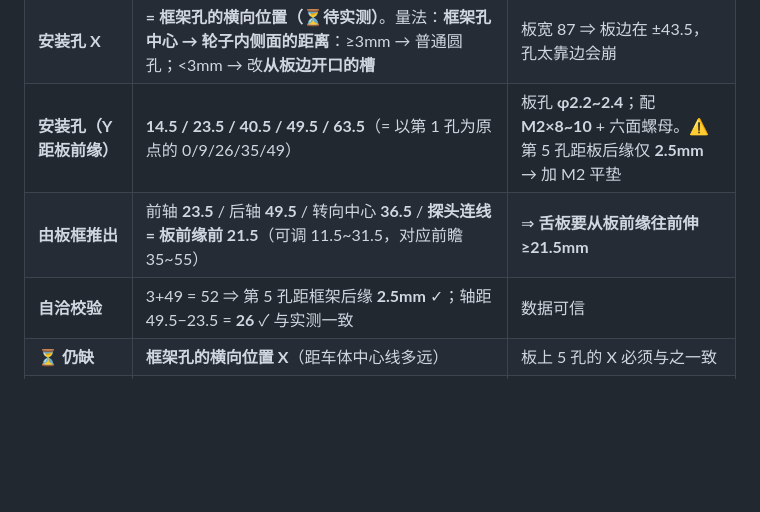
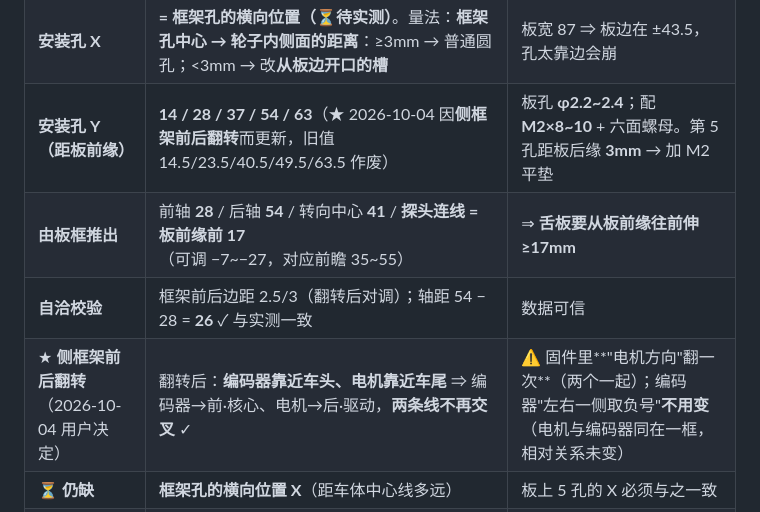
Before and after one commit to xigua862/SMARTCAR2, a Markdown page: 文档/框架定稿-B车C8T6-20261002.md, the part around the change. GitHub-like rendering; blank space fills up the shorter version.

Commit message:
docs(B-che): side frame flipped front/rear by user (encoder now front, motor rear) -> hole table updated to Y=14/28/37/54/63, front axle 28, probe line 17mm ahead of front edge; firmware: flip motor direction sign once

```diff
--- a/文档/框架定稿-B车C8T6-20261002.md
+++ b/文档/框架定稿-B车C8T6-20261002.md
@@ -73,9 +73,10 @@
 | **底板横向** | **87~88mm**（不是 300——300 是规则上限）；每侧留 0.25~0.5mm 公差 | 【算术】110−22=88，零间隙会磨 |
 | **板框（2026-10-04 定）** | 长 **66mm**、宽 **88mm**（用户 10-04 加宽；**推荐实际做 87**，每侧留 0.5mm 磨量 —— 88 是两轮内侧面的理论线，零间隙会磨轮子）；**后缘与框架后缘平齐**，超长的 11.5mm **全部堆在车头** | 侧框架实测 **长 54.5mm**，第 1 孔距框架前缘 **3mm** |
 | **安装孔 X** | **= 框架孔的横向位置（⏳待实测）**。量法：**框架孔中心 → 轮子内侧面的距离**：≥3mm → 普通圆孔；<3mm → 改**从板边开口的槽** | 板宽 87 ⇒ 板边在 ±43.5，孔太靠边会崩 |
-| **安装孔（Y 距板前缘）** | **14.5 / 23.5 / 40.5 / 49.5 / 63.5**（= 以第 1 孔为原点的 0/9/26/35/49）| 板孔 **φ2.2~2.4**；配 **M2×8~10** + 六面螺母。⚠ 第 5 孔距板后缘仅 **2.5mm** → 加 M2 平垫 |
-| **由板框推出** | 前轴 **23.5** / 后轴 **49.5** / 转向中心 **36.5** / **探头连线 = 板前缘前 21.5**（可调 11.5~31.5，对应前瞻 35~55）| ⇒ **舌板要从板前缘往前伸 ≥21.5mm** |
-| **自洽校验** | 3+49 = 52 ⇒ 第 5 孔距框架后缘 **2.5mm** ✓；轴距 49.5−23.5 = **26** ✓ 与实测一致 | 数据可信 |
+| **安装孔 Y（距板前缘）** | **14 / 28 / 37 / 54 / 63**（★ 2026-10-04 因**侧框架前后翻转**而更新，旧值 14.5/23.5/40.5/49.5/63.5 作废）| 板孔 **φ2.2~2.4**；配 **M2×8~10** + 六面螺母。第 5 孔距板后缘 **3mm** → 加 M2 平垫 |
+| **由板框推出** | 前轴 **28** / 后轴 **54** / 转向中心 **41** / **探头连线 = 板前缘前 17**（可调 −7~−27，对应前瞻 35~55）| ⇒ **舌板要从板前缘往前伸 ≥17mm** |
+| **自洽校验** | 框架前后边距 2.5/3（翻转后对调）；轴距 54 − 28 = **26** ✓ 与实测一致 | 数据可信 |
+| ★ **侧框架前后翻转**（2026-10-04 用户决定）| 翻转后：**编码器靠近车头、电机靠近车尾** ⇒ 编码器→前·核心、电机→后·驱动，**两条线不再交叉** ✓ | ⚠ 固件里**"电机方向"翻一次**（两个一起）；编码器"左右一侧取负号"**不用变**（电机与编码器同在一框，相对关系未变）|
 | ⏳ **仍缺** | **框架孔的横向位置 X**（距车体中心线多远）| 板上 5 孔的 X 必须与之一致 |
 | 驱动轴→车尾 | 旧"≤50mm"**作废**（那是对着驱动轴量的）。按转轴量：框架尾在后轴后 14mm，后悬约 27mm → 偏摆 27²/400 = **1.82mm，可忽略** | 【算术】 |
 | 电池位置 | 尽量靠后、贴低；尺寸 **63×18×15** | 配平前伸力矩 |
```
Also changed, not shown: 文档/PCB布线作业指导-20261004.md (+2 -2 lines).
